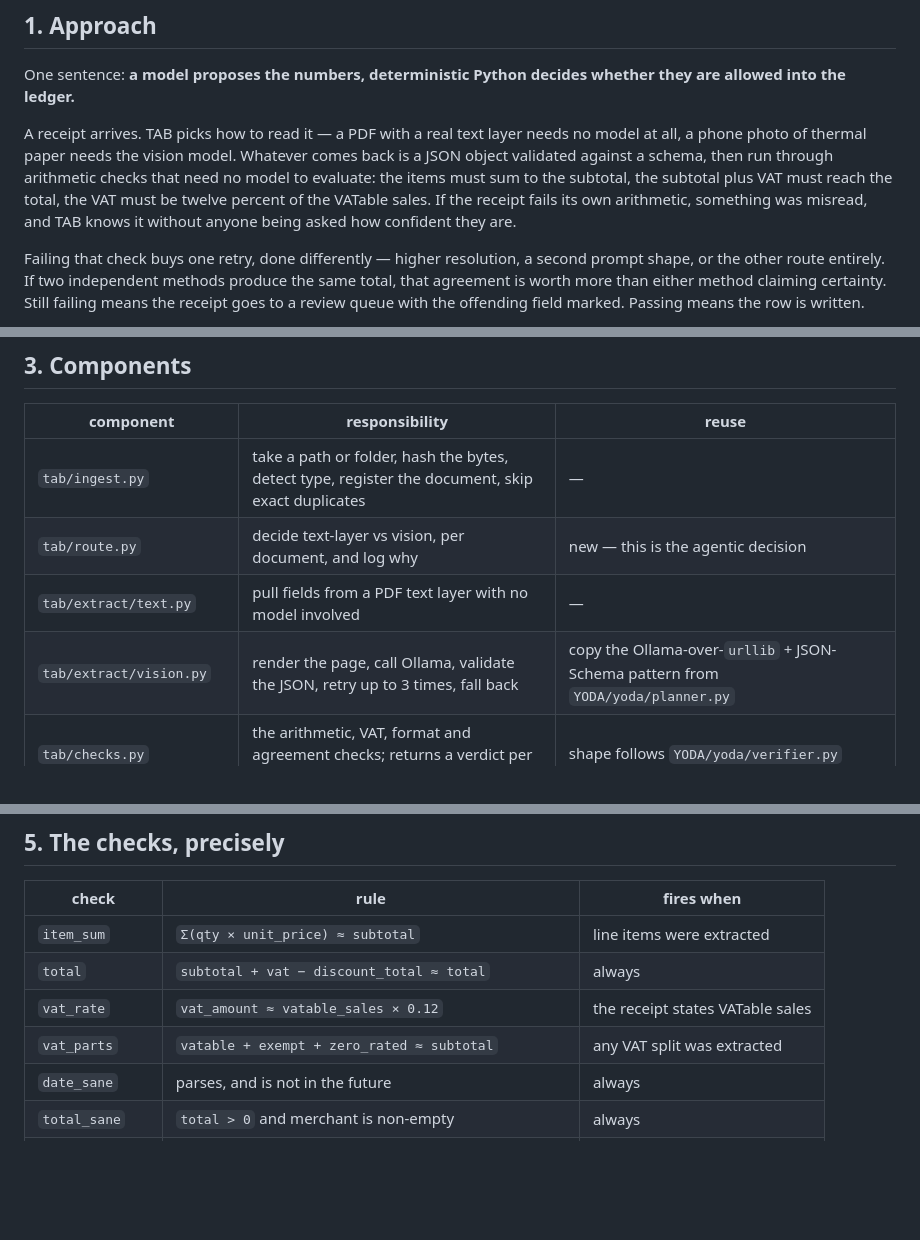
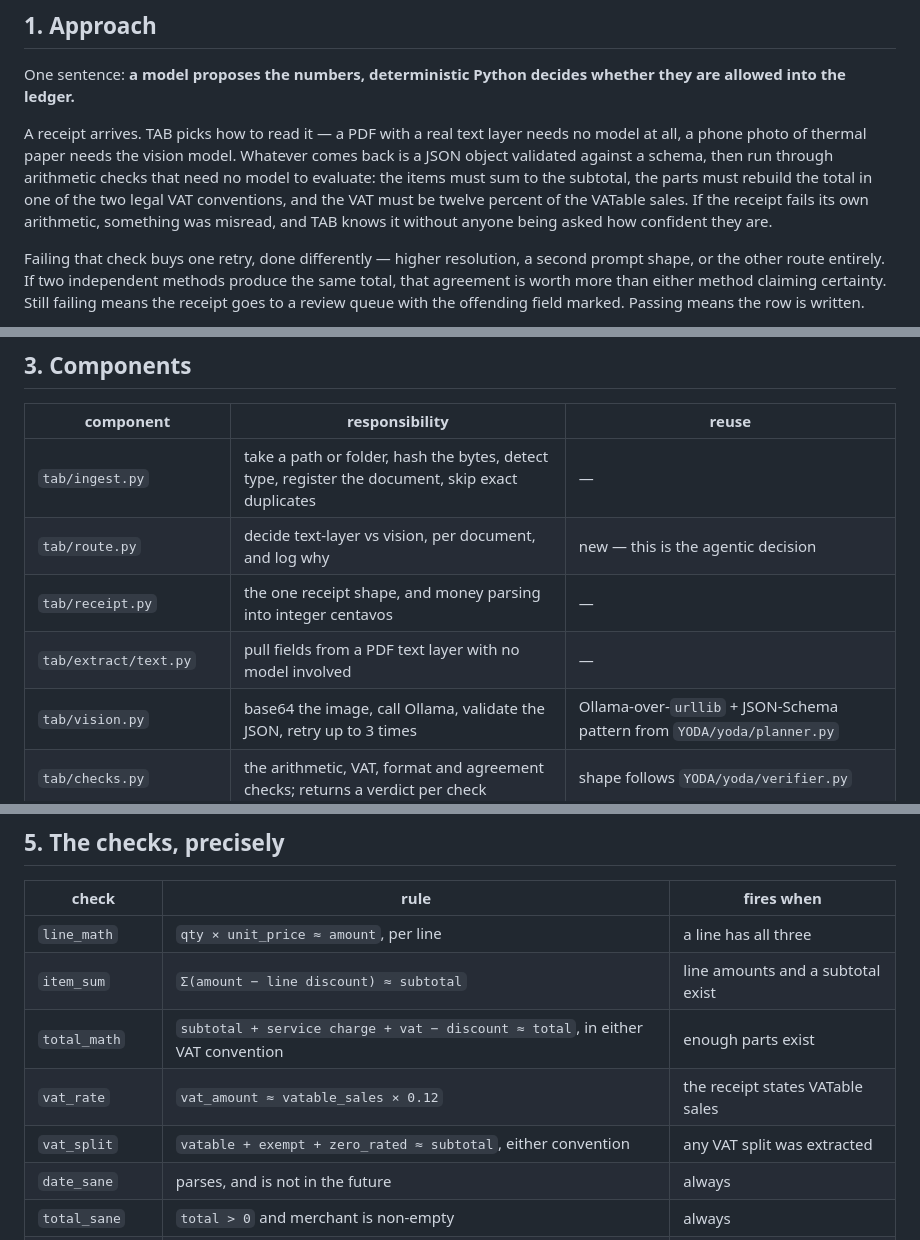
Before and after one commit to Zeref538/tab, a Markdown page: docs/TDD.md, 3 parts joined by grey strips. Rendered like a GitHub page; blank space fills up the shorter version.

Commit message:
docs: record the receipt parts the first design missed
Running the guard against CORD gold labels escalated 14 receipts whose numbers
were correct. Three causes, all the same mistake: the receipt had more parts
than the model of it did.

- a service charge is added between subtotal and total on restaurant bills
- an add-on line can be nested under its parent item
- a per-line discount prints both lines at full price and knocks one off

Adding those three took self-consistent gold receipts from 86 to 91 of 100.

The checks table also gains the pass/fail/SKIP third state. A check that could
not run has not passed, and recording it as a pass is how an unverified number
reaches the ledger.

```diff
--- a/docs/TDD.md
+++ b/docs/TDD.md
@@ -14,8 +14,9 @@ A receipt arrives. TAB picks how to read it — a PDF with a real text layer nee
 no model at all, a phone photo of thermal paper needs the vision model. Whatever
 comes back is a JSON object validated against a schema, then run through
 arithmetic checks that need no model to evaluate: the items must sum to the
-subtotal, the subtotal plus VAT must reach the total, the VAT must be twelve
-percent of the VATable sales. If the receipt fails its own arithmetic, something
+subtotal, the parts must rebuild the total in one of the two legal VAT
+conventions, and the VAT must be twelve percent of the VATable sales. If the
+receipt fails its own arithmetic, something
 was misread, and TAB knows it without anyone being asked how confident they are.
 
 Failing that check buys one retry, done differently — higher resolution, a
@@ -69,8 +70,9 @@ public page is a replay. [ADR 0004](adr/0004-local-only-public-page-is-a-replay.
 |---|---|---|
 | `tab/ingest.py` | take a path or folder, hash the bytes, detect type, register the document, skip exact duplicates | — |
 | `tab/route.py` | decide text-layer vs vision, per document, and log why | new — this is the agentic decision |
+| `tab/receipt.py` | the one receipt shape, and money parsing into integer centavos | — |
 | `tab/extract/text.py` | pull fields from a PDF text layer with no model involved | — |
-| `tab/extract/vision.py` | render the page, call Ollama, validate the JSON, retry up to 3 times, fall back | copy the Ollama-over-`urllib` + JSON-Schema pattern from `YODA/yoda/planner.py` |
+| `tab/vision.py` | base64 the image, call Ollama, validate the JSON, retry up to 3 times | Ollama-over-`urllib` + JSON-Schema pattern from `YODA/yoda/planner.py` |
 | `tab/checks.py` | the arithmetic, VAT, format and agreement checks; returns a verdict per check | shape follows `YODA/yoda/verifier.py` |
 | `tab/store.py` | SQLite schema, writes, the append-only decision log | — |
 | `tab/review.py` + `tab/web.py` | the review queue and the local page | `YODA/yoda/web.py` + `static/` |
@@ -129,10 +131,11 @@ labels and the same shape the scorer reads. Three formats would be three bugs.
 
 | check | rule | fires when |
 |---|---|---|
-| `item_sum` | `Σ(qty × unit_price) ≈ subtotal` | line items were extracted |
-| `total` | `subtotal + vat − discount_total ≈ total` | always |
+| `line_math` | `qty × unit_price ≈ amount`, per line | a line has all three |
+| `item_sum` | `Σ(amount − line discount) ≈ subtotal` | line amounts and a subtotal exist |
+| `total_math` | `subtotal + service charge + vat − discount ≈ total`, in either VAT convention | enough parts exist |
 | `vat_rate` | `vat_amount ≈ vatable_sales × 0.12` | the receipt states VATable sales |
-| `vat_parts` | `vatable + exempt + zero_rated ≈ subtotal` | any VAT split was extracted |
+| `vat_split` | `vatable + exempt + zero_rated ≈ subtotal`, either convention | any VAT split was extracted |
 | `date_sane` | parses, and is not in the future | always |
 | `total_sane` | `total > 0` and merchant is non-empty | always |
 | `agreement` | two independent methods produced the same total | both routes ran |
```
Also changed, not shown: docs/SCHEMA.md (+4 -2 lines).
